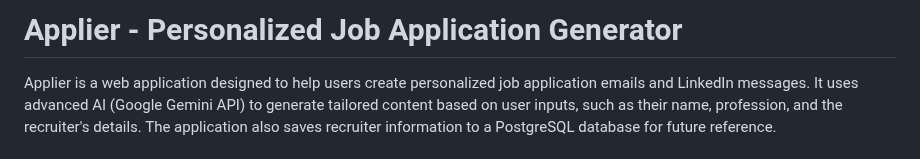
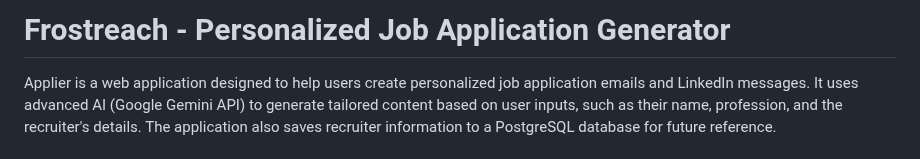
Before and after one commit to zakariab0/frostreach, a Markdown page: readme.md, the part around the change. Drawn GitHub-style.

```diff
--- a/readme.md
+++ b/readme.md
@@ -1,4 +1,4 @@
-# Applier - Personalized Job Application Generator
+# Frostreach - Personalized Job Application Generator
 
 Applier is a web application designed to help users create personalized job application emails and LinkedIn messages. It uses advanced AI (Google Gemini API) to generate tailored content based on user inputs, such as their name, profession, and the recruiter's details. The application also saves recruiter information to a PostgreSQL database for future reference.
 
```
